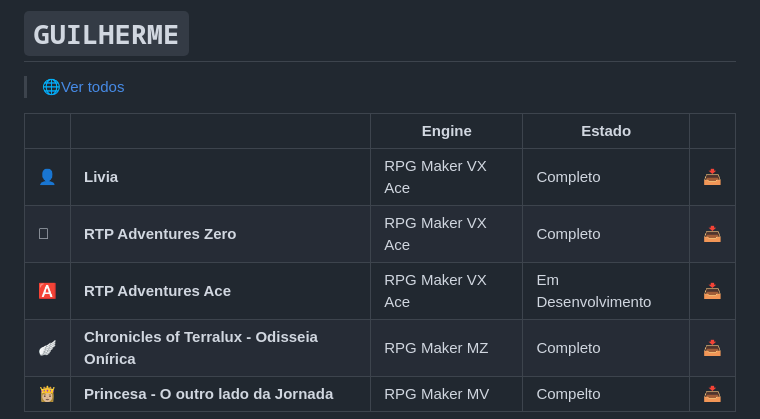
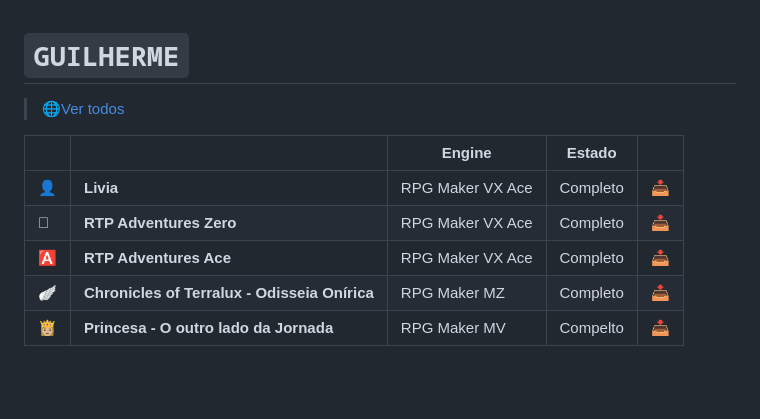
Before and after one commit to M4rcosBeck/GameList, a Markdown page: README.md, the part around the change. Drawn GitHub-style; blank space fills up the shorter version.

```diff
--- a/README.md
+++ b/README.md
@@ -261,6 +261,6 @@
 |-|-|-|-|-|
 |👤|**Livia**|RPG Maker VX Ace|Completo|[📥](https://terraluxgame.itch.io/livia)|
 |⿠|**RTP Adventures Zero**|RPG Maker VX Ace|Completo|[📥](https://terraluxgame.itch.io/adventureszero-jam)|
-|🅰|**RTP Adventures Ace**|RPG Maker VX Ace|Em Desenvolvimento|[📥](https://terraluxgame.itch.io/adventures-ace)|
+|🅰|**RTP Adventures Ace**|RPG Maker VX Ace|Completo|[📥](https://terraluxgame.itch.io/adventures-ace)|
 |🪽|**Chronicles of Terralux - Odisseia Onírica**|RPG Maker MZ|Completo|[📥](https://terraluxgame.itch.io/odisseia)|
 |👸🏼|**Princesa - O outro lado da Jornada**|RPG Maker MV|Compelto|[📥](https://terraluxgame.itch.io/princesa)|
```
